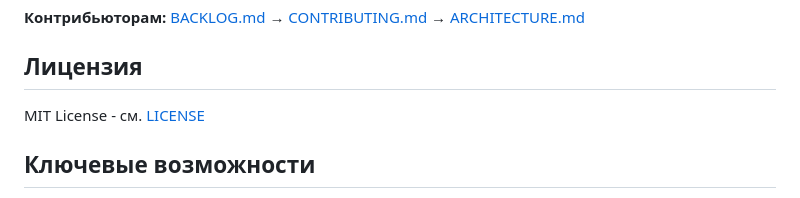
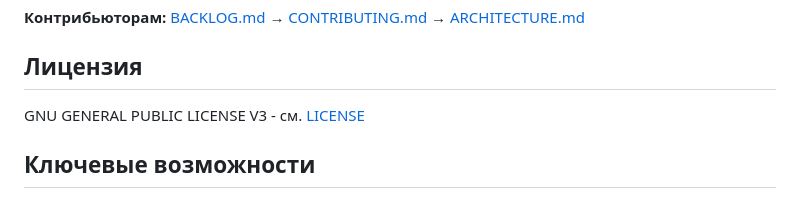
Before and after one commit to Godmy/backend, a Markdown page: README.MD, the part around the change. Rendered like a GitHub page.

Commit message:
license fix

```diff
--- a/README.MD
+++ b/README.MD
@@ -517,7 +517,7 @@ docker-compose -f docker-compose.prod.yml up -d
 
 ## Лицензия
 
-MIT License - см. [LICENSE](LICENSE)
+GNU GENERAL PUBLIC LICENSE V3 - см. [LICENSE](LICENSE)
 
 ## Ключевые возможности
 
```
